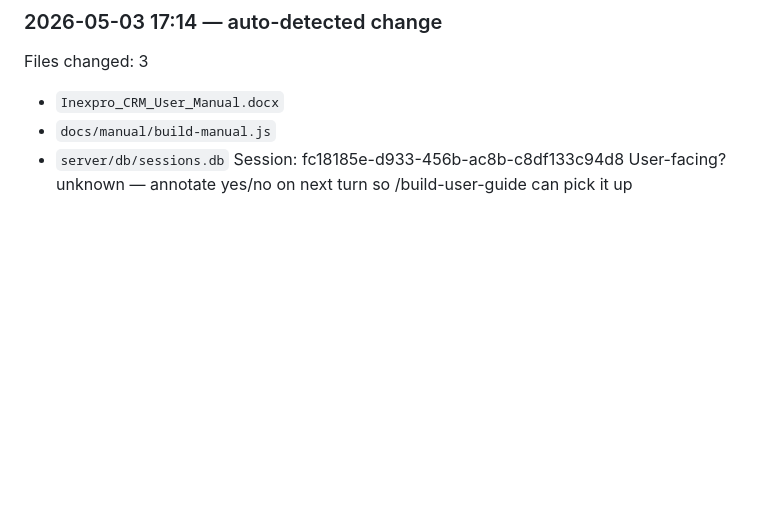
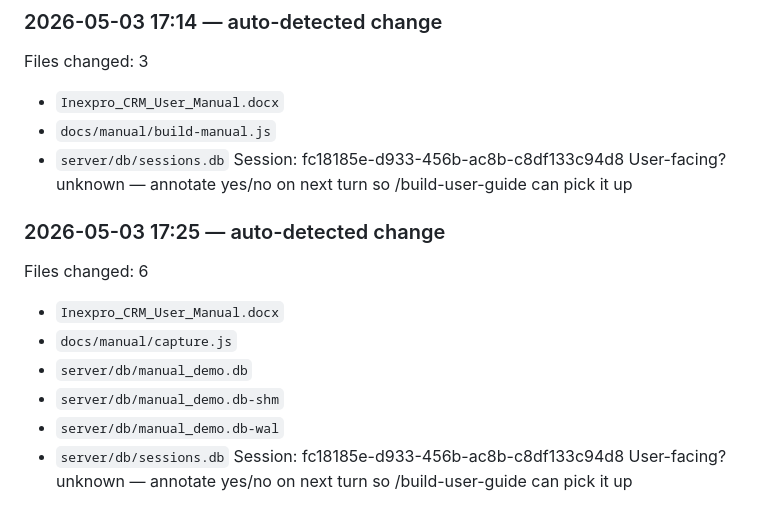
Before and after one commit to pops199/inexpro-crm, a Markdown page: .claude/docs/queue.md, the part around the change. Drawn GitHub-style; blank space fills up the shorter version.

Commit message:
docs(internal): per-turn changelog/queue updates
Co-Authored-By: Claude Opus 4.7 (1M context) <noreply@anthropic.com>

```diff
--- a/.claude/docs/queue.md
+++ b/.claude/docs/queue.md
@@ -855,3 +855,14 @@ Files changed: 3
 - `server/db/sessions.db`
 Session: fc18185e-d933-456b-ac8b-c8df133c94d8
 User-facing? unknown — annotate yes/no on next turn so /build-user-guide can pick it up
+
+### 2026-05-03 17:25 — auto-detected change
+Files changed: 6
+- `Inexpro_CRM_User_Manual.docx`
+- `docs/manual/capture.js`
+- `server/db/manual_demo.db`
+- `server/db/manual_demo.db-shm`
+- `server/db/manual_demo.db-wal`
+- `server/db/sessions.db`
+Session: fc18185e-d933-456b-ac8b-c8df133c94d8
+User-facing? unknown — annotate yes/no on next turn so /build-user-guide can pick it up
```
Also changed, not shown: .claude/docs/CHANGELOG.md (+4 -0 lines).
